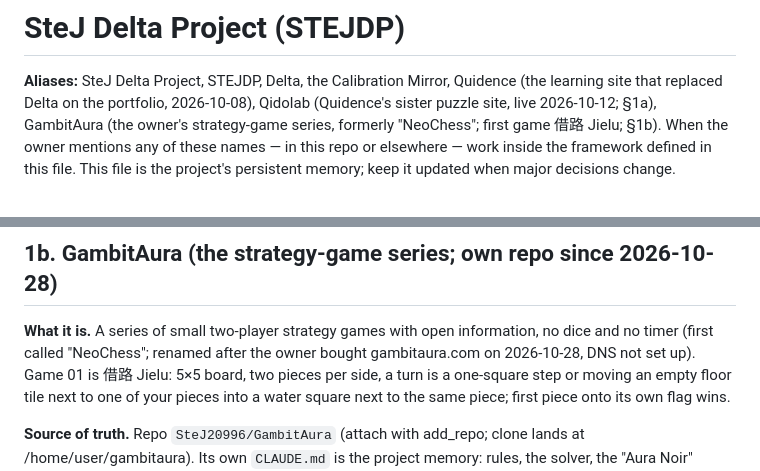
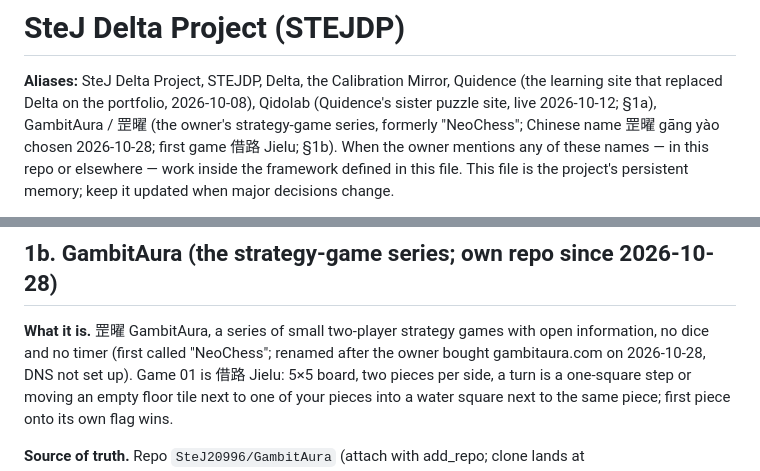
Before and after one commit to SteJ20996/SteJ20996.github.io, a Markdown page: CLAUDE.md, 2 parts joined by grey strips. Rendered like a GitHub page.

Commit message:
Record GambitAura's Chinese name 罡曜 in the project memory
The owner chose 罡曜 (gāng yào) for GambitAura. Adding it to the aliases
means a later mention of 罡曜 routes to the GambitAura pointer in §1b.
The series itself, PR 1 in SteJ20996/GambitAura, carries the wordmark.

Co-Authored-By: Claude Opus 5.5 <noreply@anthropic.com>
Claude-Session: https://claude.ai/code/session_011PweRR84W12S19nPEU9UnW

```diff
--- a/CLAUDE.md
+++ b/CLAUDE.md
@@ -2,8 +2,8 @@
 
 **Aliases:** SteJ Delta Project, STEJDP, Delta, the Calibration Mirror, Quidence (the
 learning site that replaced Delta on the portfolio, 2026-10-08), Qidolab (Quidence's sister
-puzzle site, live 2026-10-12; §1a), GambitAura (the owner's strategy-game series, formerly
-"NeoChess"; first game 借路 Jielu; §1b).
+puzzle site, live 2026-10-12; §1a), GambitAura / 罡曜 (the owner's strategy-game
+series, formerly "NeoChess"; Chinese name 罡曜 gāng yào chosen 2026-10-28; first game 借路 Jielu; §1b).
 When the owner mentions any of these names — in this repo or elsewhere — work inside the
 framework defined in this file. This file is the project's persistent memory; keep it
 updated when major decisions change.
@@ -151,8 +151,8 @@ sage #dfe5d8 and apricot #eddfd5 light, warm charcoal #37423c, sage #ccd8c7, apr
 
 ## 1b. GambitAura (the strategy-game series; own repo since 2026-10-28)
 
-**What it is.** A series of small two-player strategy games with open information, no dice
-and no timer (first called "NeoChess"; renamed after the owner bought gambitaura.com on
+**What it is.** 罡曜 GambitAura, a series of small two-player strategy games with open
+information, no dice and no timer (first called "NeoChess"; renamed after the owner bought gambitaura.com on
 2026-10-28, DNS not set up). Game 01 is 借路 Jielu: 5×5 board, two pieces per side, a turn is a
 one-square step or moving an empty floor tile next to one of your pieces into a water square
 next to the same piece; first piece onto its own flag wins.
```
